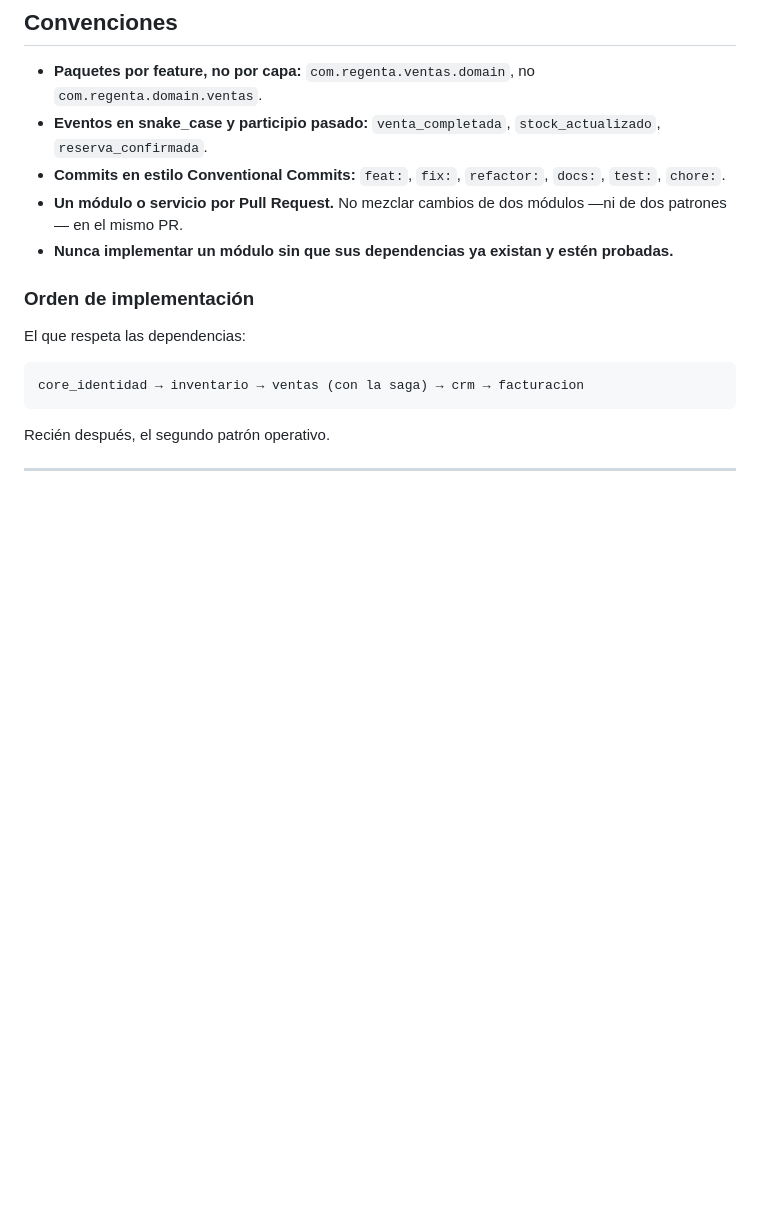
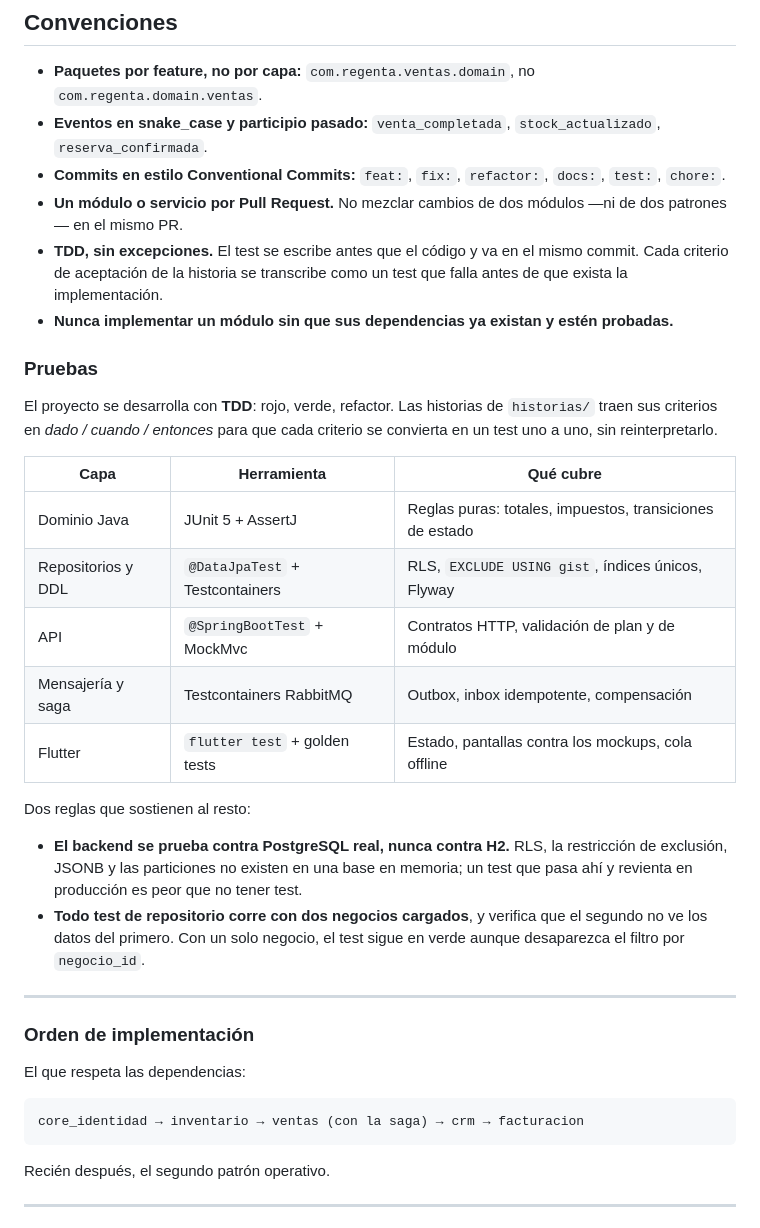
Before and after one commit to donaldoAndres1985/Regenta, a Markdown page: README.md, the part around the change. Rendered like a GitHub page; blank space fills up the shorter version.

Commit message:
docs: TDD como disciplina obligatoria de desarrollo
Los criterios de aceptacion de cada historia se transcriben como tests antes
de escribir codigo. El backend se prueba contra PostgreSQL real con
Testcontainers, nunca contra H2, y todo test de repositorio corre con dos
negocios cargados para que el aislamiento multi-tenant quede cubierto.

```diff
--- a/README.md
+++ b/README.md
@@ -349,7 +349,35 @@ flutter build web
   `test:`, `chore:`.
 - **Un módulo o servicio por Pull Request.** No mezclar cambios de dos módulos —ni de
   dos patrones— en el mismo PR.
+- **TDD, sin excepciones.** El test se escribe antes que el código y va en el mismo
+  commit. Cada criterio de aceptación de la historia se transcribe como un test que falla
+  antes de que exista la implementación.
 - **Nunca implementar un módulo sin que sus dependencias ya existan y estén probadas.**
+
+### Pruebas
+
+El proyecto se desarrolla con **TDD**: rojo, verde, refactor. Las historias de
+`historias/` traen sus criterios en *dado / cuando / entonces* para que cada criterio se
+convierta en un test uno a uno, sin reinterpretarlo.
+
+| Capa | Herramienta | Qué cubre |
+|---|---|---|
+| Dominio Java | JUnit 5 + AssertJ | Reglas puras: totales, impuestos, transiciones de estado |
+| Repositorios y DDL | `@DataJpaTest` + Testcontainers | RLS, `EXCLUDE USING gist`, índices únicos, Flyway |
+| API | `@SpringBootTest` + MockMvc | Contratos HTTP, validación de plan y de módulo |
+| Mensajería y saga | Testcontainers RabbitMQ | Outbox, inbox idempotente, compensación |
+| Flutter | `flutter test` + golden tests | Estado, pantallas contra los mockups, cola offline |
+
+Dos reglas que sostienen al resto:
+
+- **El backend se prueba contra PostgreSQL real, nunca contra H2.** RLS, la restricción de
+  exclusión, JSONB y las particiones no existen en una base en memoria; un test que pasa
+  ahí y revienta en producción es peor que no tener test.
+- **Todo test de repositorio corre con dos negocios cargados**, y verifica que el segundo
+  no ve los datos del primero. Con un solo negocio, el test sigue en verde aunque
+  desaparezca el filtro por `negocio_id`.
+
+---
 
 ### Orden de implementación
 
```
Also changed, not shown: historias/README.md (+6 -0 lines).
